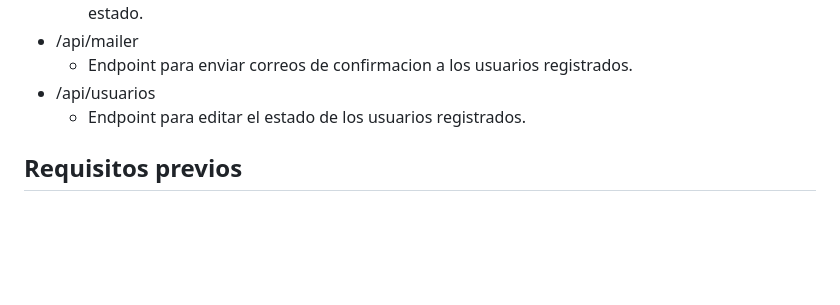
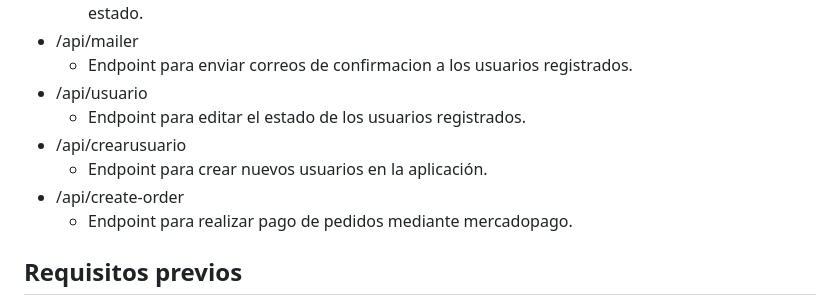
Before and after one commit to brunomry/backendProyectoFinal_RollingCode, a Markdown page: readme.md, the part around the change. Drawn GitHub-style; blank space fills up the shorter version.

Commit message:
Agregue 2 endpoint faltantes en seccion de endpoints api en readme

```diff
--- a/readme.md
+++ b/readme.md
@@ -66,8 +66,12 @@ Este proyecto de Backend se integró a su proyecto Frontend correspondiente.
     * Endpoint para obtener información detallada de un pedido específico y para actualizar (PUT) su estado.
 - /api/mailer
     * Endpoint para enviar correos de confirmacion a los usuarios registrados.
-- /api/usuarios
+- /api/usuario
     * Endpoint para editar el estado de los usuarios registrados.
+- /api/crearusuario
+    * Endpoint para crear nuevos usuarios en la aplicación.
+- /api/create-order
+    * Endpoint para realizar pago de pedidos mediante mercadopago.
 
 ## Requisitos previos
 
```
